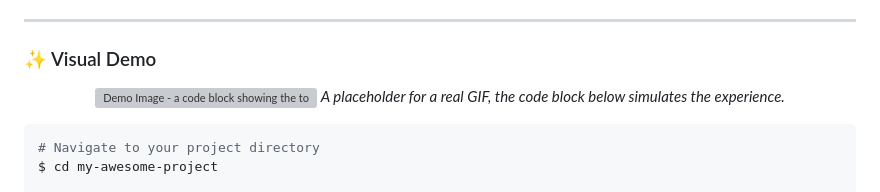
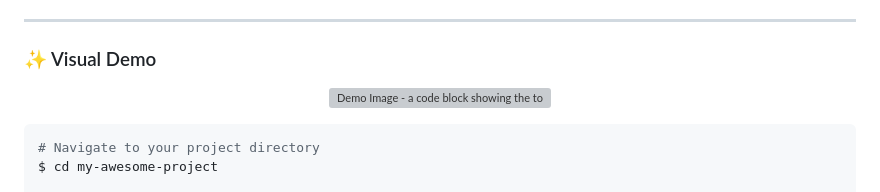
Before and after one commit to Astatide1337/mkreadme, a Markdown page: README.md, the part around the change. Rendered like a GitHub page; grey boxes are pictures that could not be loaded.

Commit message:
Removed placeholder

```diff
--- a/README.md
+++ b/README.md
@@ -27,7 +27,6 @@
 <div align="center">
 
 ![Demo Image - a code block showing the tool in action](./mkaireadme.gif)
-*A placeholder for a real GIF, the code block below simulates the experience.*
 
 </div>
 
```
